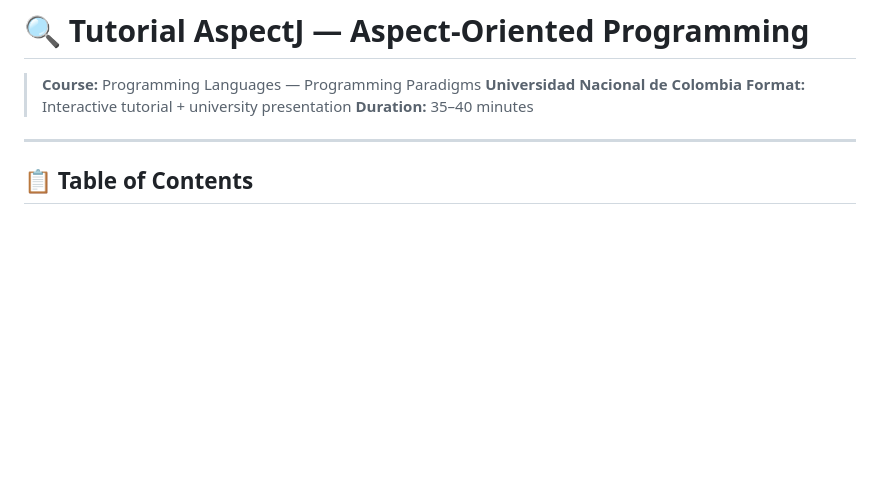
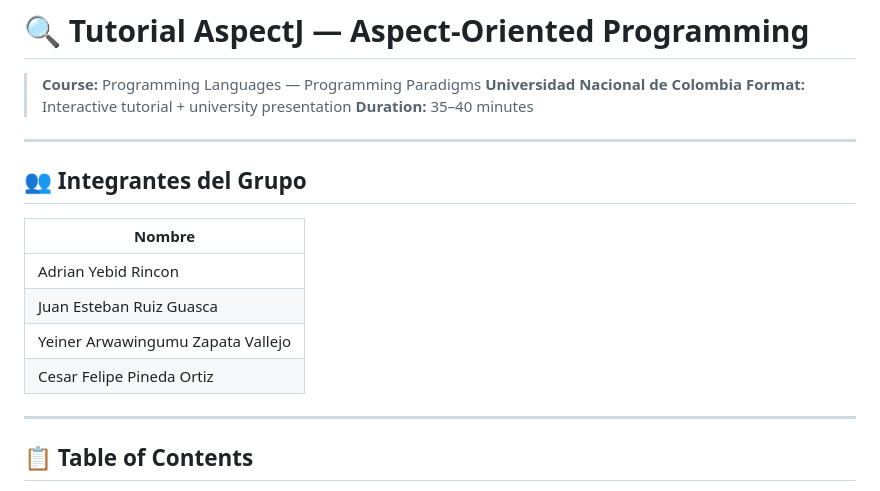
Before and after one commit to adrianyebid/Tutorial-AspectJ, a Markdown page: README.md, the part around the change. Drawn GitHub-style; blank space fills up the shorter version.

Commit message:
Add group members section to README
Co-Authored-By: Claude Sonnet 4.6 <noreply@anthropic.com>

```diff
--- a/README.md
+++ b/README.md
@@ -4,6 +4,17 @@
 > **Universidad Nacional de Colombia**
 > **Format:** Interactive tutorial + university presentation
 > **Duration:** 35–40 minutes
+
+---
+
+## 👥 Integrantes del Grupo
+
+| Nombre |
+|--------|
+| Adrian Yebid Rincon |
+| Juan Esteban Ruiz Guasca |
+| Yeiner Arwawingumu Zapata Vallejo |
+| Cesar Felipe Pineda Ortiz |
 
 ---
 
```
